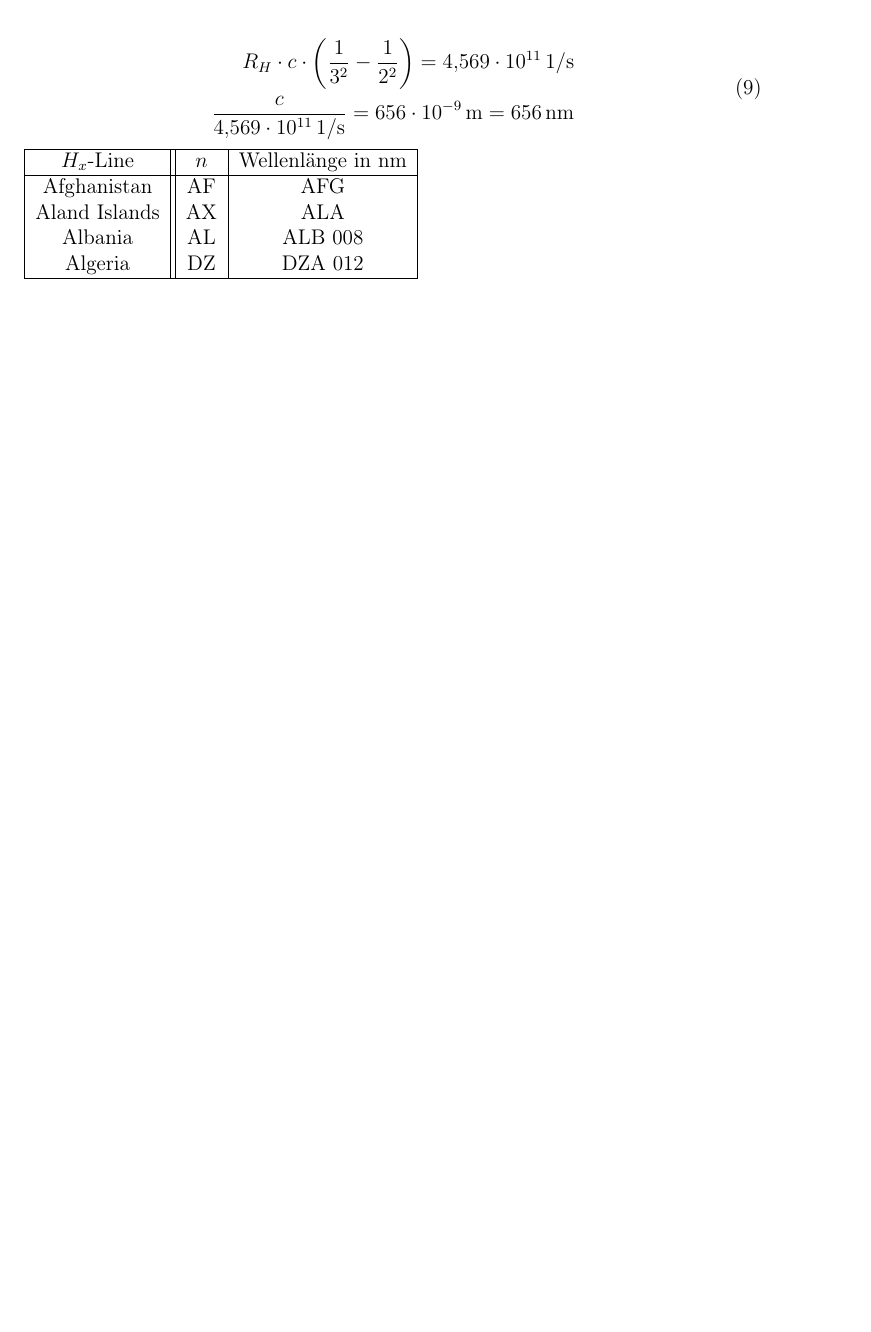
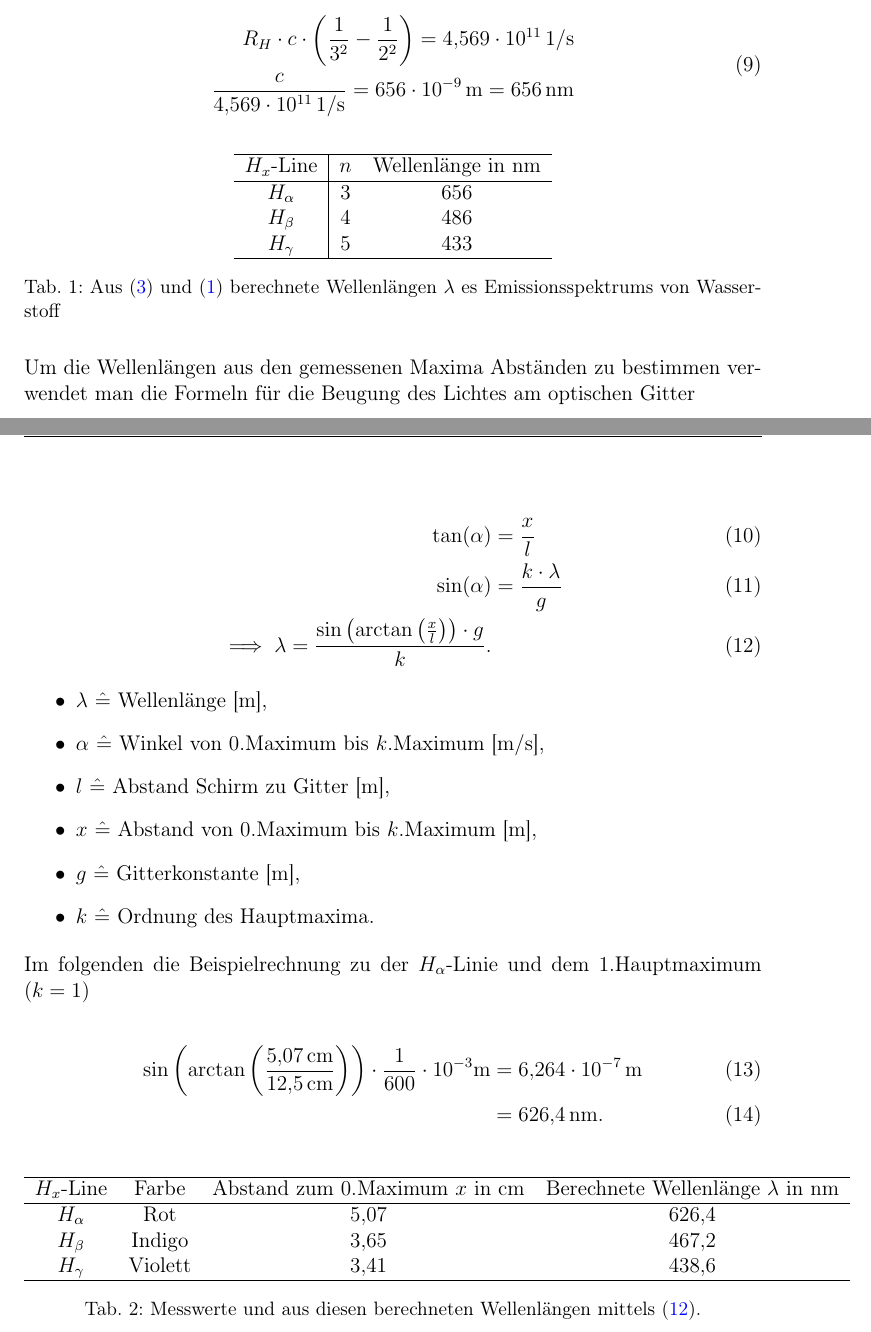
Before and after one commit to nordri9/Chemie-Protokoll, a LaTeX document (SPE/protokoll.tex, which reads SPE/chapters/versuche.tex): part of page 6 of 7 before the commit and two parts of pages 6 and 7 of 8 after it, the two joined at a grey line, cut so that both start at the same text, the shorter picture padded with empty space. Compiled offline with pdfLaTeX.

Commit message:
bis tabelle messwerte

```diff
--- a/SPE/chapters/versuche.tex
+++ b/SPE/chapters/versuche.tex
@@ -24,17 +26,61 @@ Für die $H_{\alpha}$-Linie ($n_{2}=3$) wird gerechnet
     \frac{c}{\SI{4.569e11}{1/ \s}}= \SI{656e-9}{m}=\SI{656}{nm}
   \end{aligned}
 \end{equation}
+\begin{table}[H]
+  \centering
+  \begin{tabular}{ c|cc  }
+    \hline
+    $H_{x}$-Line&$n$ &Wellenlänge in $\SI{}{nm}$\\
+    \hline
+    $H_{\alpha}$   & 3    &\SI{656}{}\\
+    $H_{\beta}$ &   4  & \SI{486}{}  \\
+    $H_{\gamma}$ &5 & \SI{433}{}\\
 
-\begin{tabular}{ |c||c|c|  }
-  \hline
-  $H_{x}$-Line&$n$ &Wellenlänge in $\SI{}{nm}$\\
-  \hline
-  Afghanistan   & AF    &AFG\\
-  Aland Islands&   AX  & ALA   \\
-  Albania &AL & ALB  008\\
-  Algeria    &DZ & DZA  012\\
-  \hline
-\end{tabular}
+    \hline
+  \end{tabular}
+  \caption{Aus \eqref{eq:balmer-frequenz} und \eqref{eq:wavelength} berechnete Wellenlängen $\lambda$ es Emissionsspektrums von Wasserstoff}
+
+\end{table}
+
+Um die Wellenlängen aus den gemessenen Maxima Abständen zu bestimmen verwendet man die Formeln für die Beugung des Lichtes am optischen Gitter
+
+\begin{align}
+  \tan(\alpha)&=\frac{x}{l} \\
+  \sin(\alpha)&=\frac{k \cdot \lambda}{g} \\
+  \implies \lambda = \frac{\sin\left(\arctan\left(\frac{x}{l}\right) \right) \cdot g}{k}.
+  \label{eq:optisches-gitter}
+\end{align}
+
+\begin{itemize}
+  \item $\lambda \ \hat{=}$ Wellenlänge [\si{\meter}],
+  \item $\alpha \ \hat{=}$ Winkel von $0.$Maximum bis $k.$Maximum  [\si{\meter/s}],
+  \item $l \ \hat{=}$ Abstand Schirm zu Gitter [\si{\meter}],
+  \item $x \ \hat{=}$ Abstand von $0.$Maximum bis $k.$Maximum  [\si{\meter}],
+  \item $g \ \hat{=}$ Gitterkonstante [\si{\meter}],
+  \item $k \ \hat{=}$ Ordnung des Hauptmaxima.
+\end{itemize}
+
+Im folgenden die Beispielrechnung zu der $H_{\alpha}$-Linie und dem $1.$Hauptmaximum ($k=1$)
+
+\begin{align}
+  \sin\left(\arctan\left(\frac{\SI{5,07}{cm}}{\SI{12,5}{cm}}\right) \right) \cdot \frac{1}{600}\cdot 10^{-3} \si{\meter}&= \SI{6,264e-7}{m}\\
+  &=\SI{626,4}{nm}.
+\end{align}
+
+\begin{table}[H]
+  \centering
+  \begin{tabular}{ cccc  }
+    \hline
+    $H_{x}$-Line&Farbe &Abstand zum $0.$Maximum $x$ in \si{cm}&Berechnete Wellenlänge $\lambda$ in \si{nm}\\
+    \hline
+    $H_{\alpha}$   & Rot&\SI{5,07}{}    &\SI{626,4}{}\\
+    $H_{\beta}$ &  Indigo &\SI{3,65}{}  & \SI{467,2}{}  \\
+    $H_{\gamma}$ &Violett &\SI{3,41}{} & \SI{438,6}{}\\
+    \hline
+  \end{tabular}
+  \caption{Messwerte und aus diesen berechneten Wellenlängen mittels \eqref{eq:optisches-gitter}.}
+
+\end{table}
 
 \subsubsection{Fehlerbetrachtung}
 \subsection{Versuch 2: Bestimmung der Länge eines eindimensionalen Potentialtopfs}
```
Also changed, not shown: SPE/chapters/theorie.tex (+11 -3 lines), SPE/chapters/versuche.tex (8 more changed lines), 2 other files.
